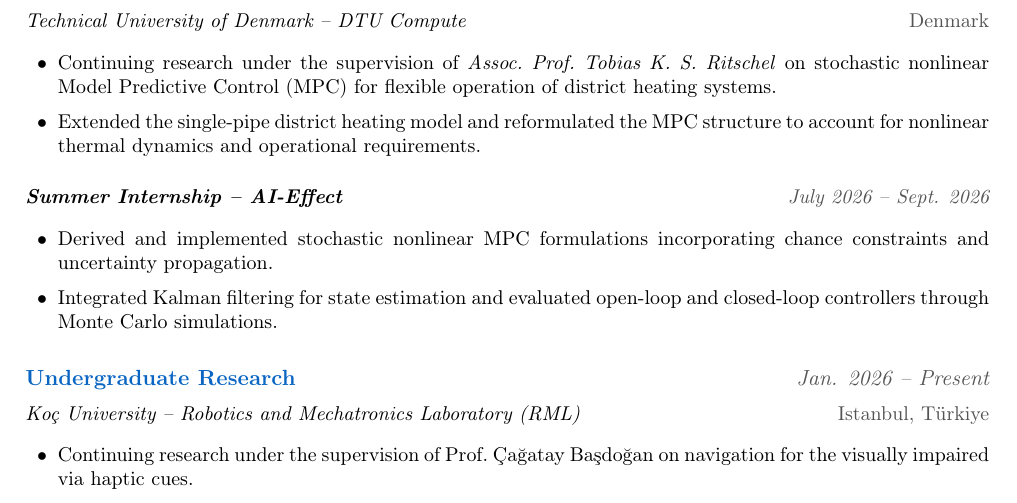
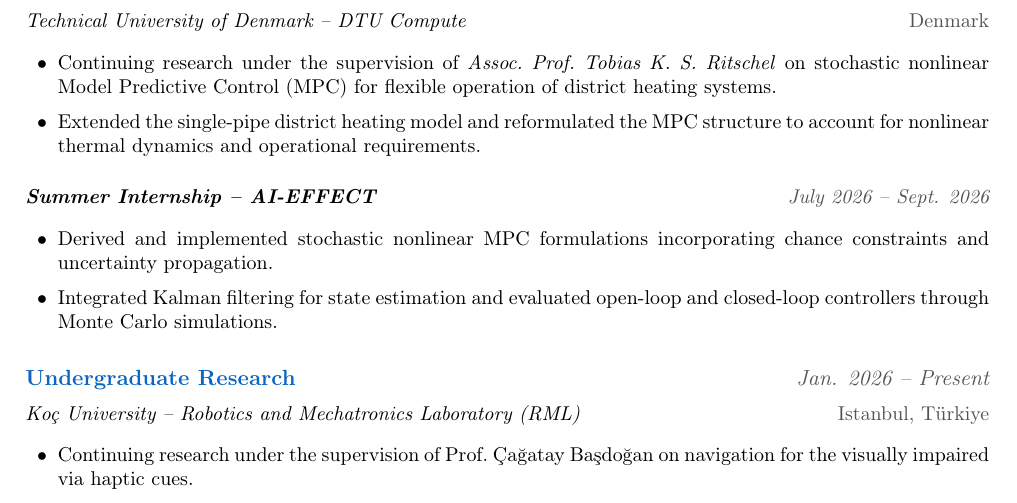
Before and after one commit to tahaberkkoc/tahaberkkoc.github.io, a LaTeX document (content/main.tex, which reads content/pages/background/experience.tex): part of page 2 of 5, cut so that both start at the same text. Compiled offline with pdfLaTeX.

Commit message:
CV update: AI-EFFECT

```diff
--- a/content/pages/background/experience.tex
+++ b/content/pages/background/experience.tex
@@ -9,7 +9,7 @@
     \item Continuing research under the supervision of \href{https://people.compute.dtu.dk/tobk/index.html}{\emph{Assoc.~Prof.~Tobias K.~S.~Ritschel}} on stochastic nonlinear Model Predictive Control (MPC) for flexible operation of district heating systems.
     \item Extended the single-pipe district heating model and reformulated the MPC structure to account for nonlinear thermal dynamics and operational requirements.
   \end{Highlights}
-  \Also{Summer Internship -- \href{https://ai-effect.eu}{AI-Effect}}{July 2026 -- Sept. 2026}
+  \Also{Summer Internship -- \href{https://ai-effect.eu}{AI-EFFECT}}{July 2026 -- Sept. 2026}
   \begin{Highlights}
     \item Derived and implemented stochastic nonlinear MPC formulations incorporating chance constraints and uncertainty propagation.
     \item Integrated Kalman filtering for state estimation and evaluated open-loop and closed-loop controllers through Monte Carlo simulations.
```
Also changed, not shown: content/assets/TahaBerkKoc_CV.pdf.
